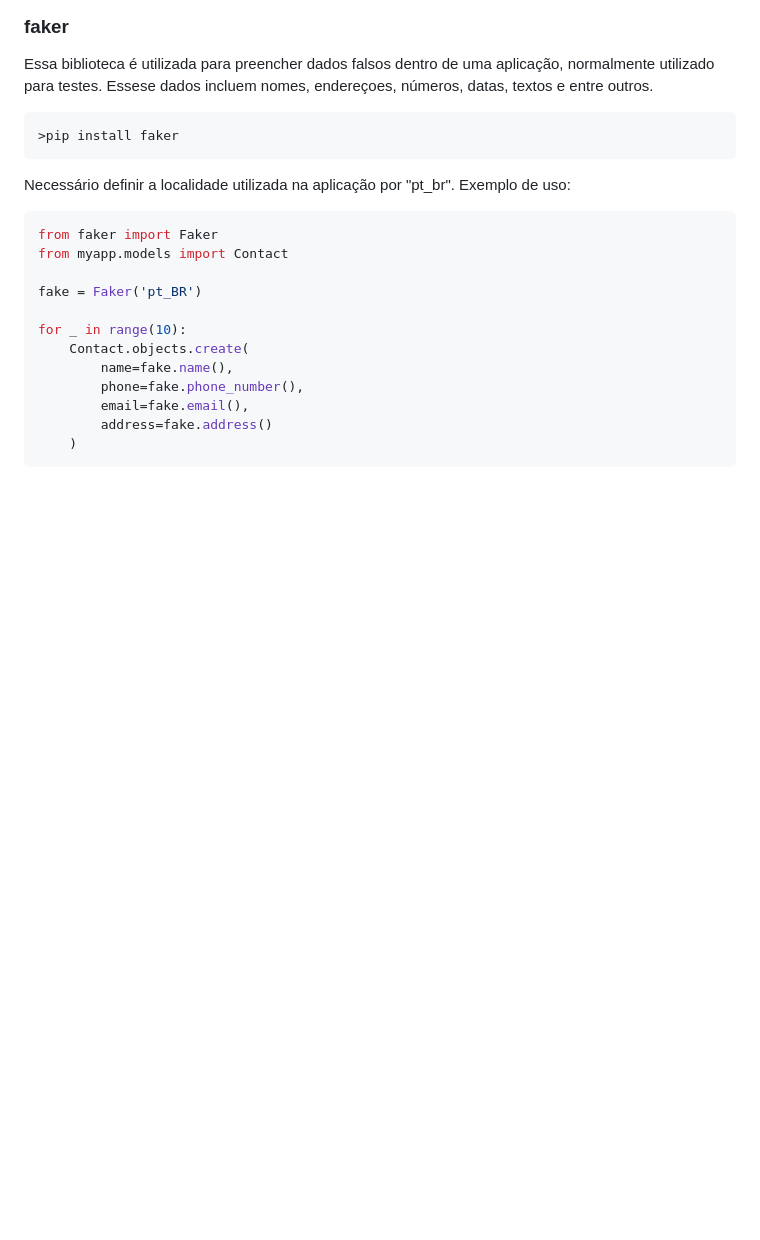
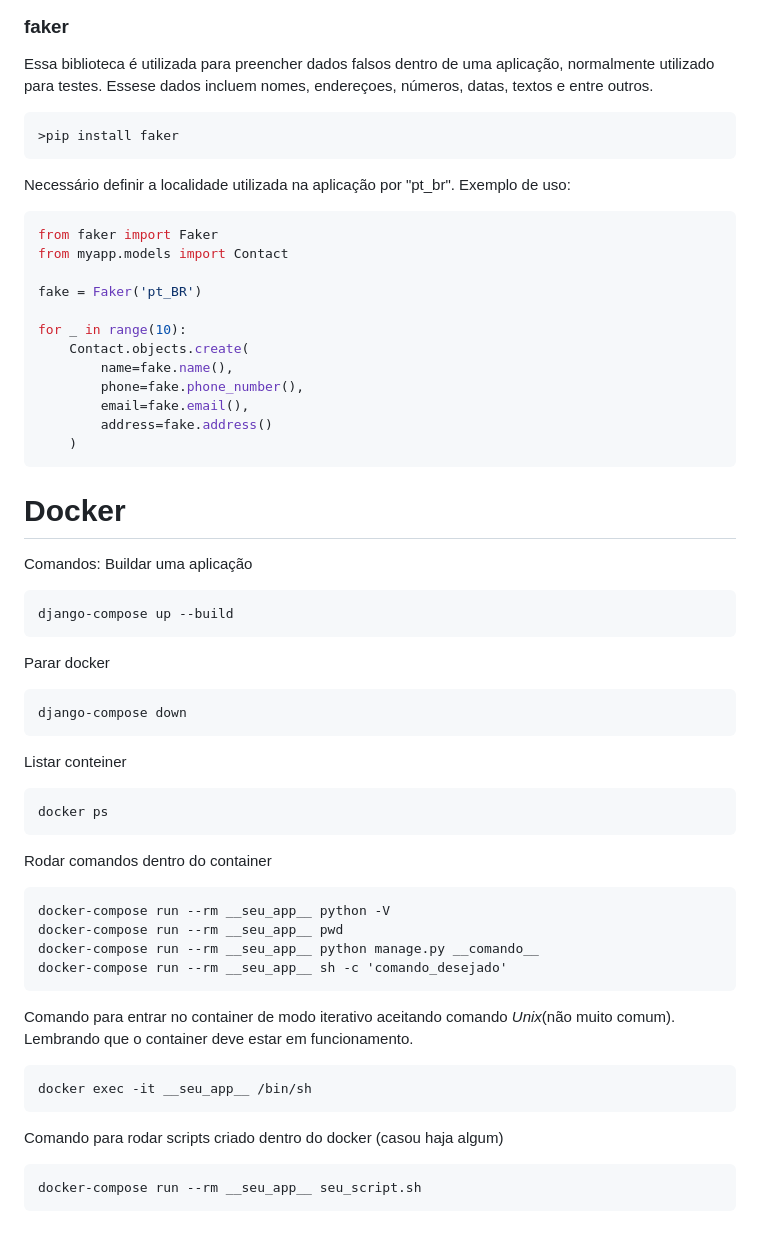
Before and after one commit to ThomasNicholas21/ProjetoBlog, a Markdown page: annotations/anotacoes_projeto.md, the part around the change. Drawn GitHub-style; blank space fills up the shorter version.

Commit message:
chore: anotação do que estou aprendendo até o momento com esse projeto

````diff
--- a/annotations/anotacoes_projeto.md
+++ b/annotations/anotacoes_projeto.md
@@ -336,3 +336,33 @@ for _ in range(10):
         address=fake.address()
     )
 ```
+
+# Docker
+Comandos:
+Buildar uma aplicação
+```cmd
+django-compose up --build
+```
+Parar docker
+```cmd
+django-compose down
+```
+Listar conteiner
+```cmd
+docker ps
+```
+Rodar comandos dentro do container
+```cmd
+docker-compose run --rm __seu_app__ python -V
+docker-compose run --rm __seu_app__ pwd
+docker-compose run --rm __seu_app__ python manage.py __comando__
+docker-compose run --rm __seu_app__ sh -c 'comando_desejado'
+```
+Comando para entrar no container de modo iterativo aceitando comando _Unix_(não muito comum). Lembrando que o container deve estar em funcionamento.
+```cmd
+docker exec -it __seu_app__ /bin/sh
+```
+Comando para rodar scripts criado dentro do docker (casou haja algum)
+```cmd
+docker-compose run --rm __seu_app__ seu_script.sh
+```
````
Also changed, not shown: 1 other file.
